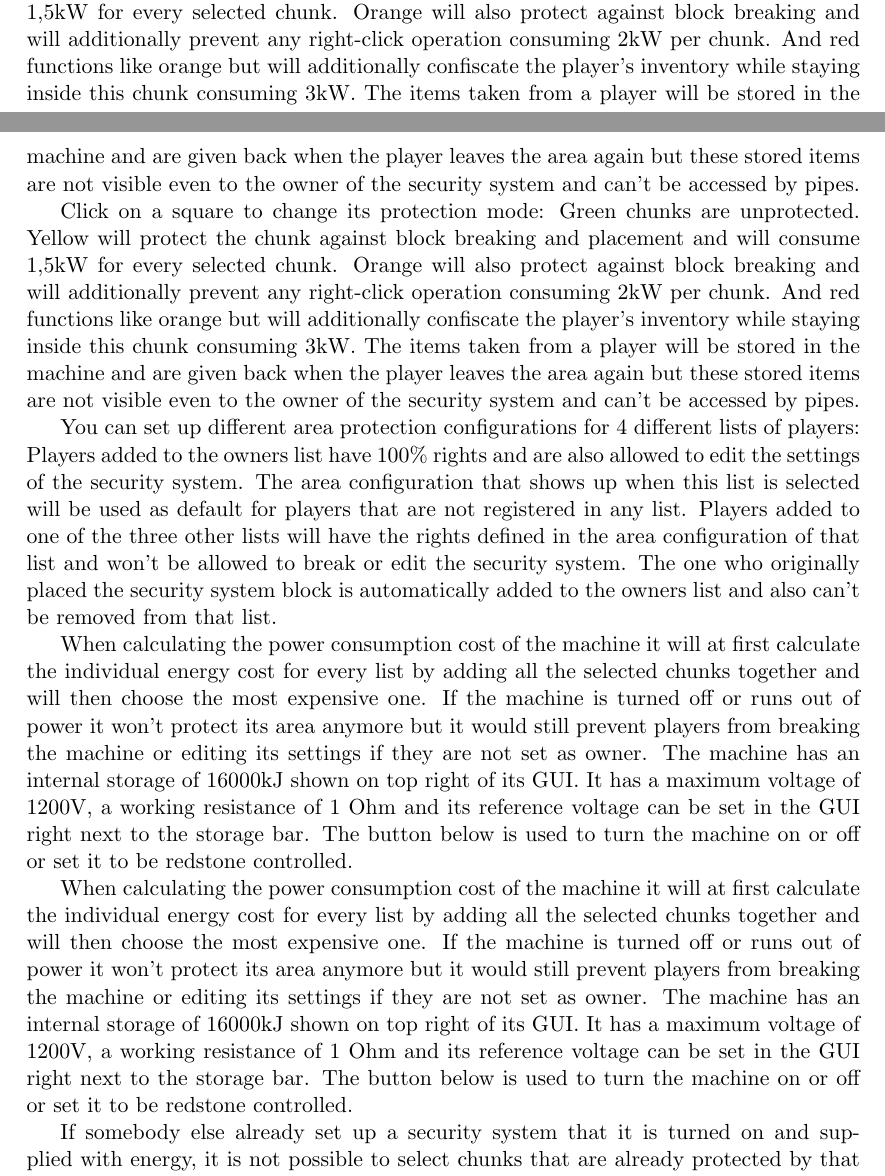
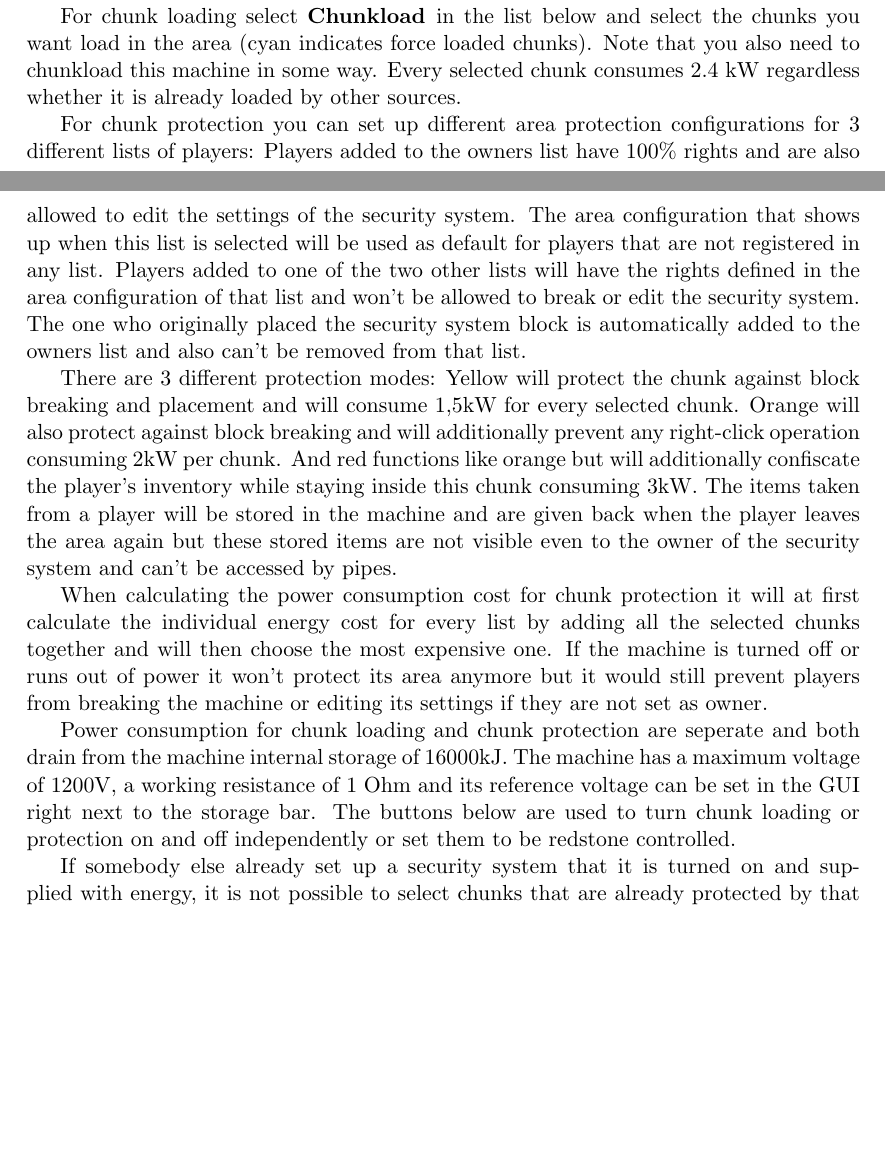
Before and after one commit to CD4017BE/InductiveAutomation, a LaTeX document (doc/manual/InductiveAutomationManual.tex): two parts of pages 33 and 34 of 35 before the commit and two parts of pages 33 and 34 of 34 after it, joined at a grey line, cut at the place of the change, the shorter picture padded with empty space. Compiled offline with pdfLaTeX.

Commit message:
updated Manual to 3.7.1 content

```diff
--- a/doc/manual/InductiveAutomationManual.tex
+++ b/doc/manual/InductiveAutomationManual.tex
@@ -62,7 +62,7 @@
 
 \title{Inductive Automation Manual}
 \author{by CD4017BE}
-\date{mod version: 3.7.0}
+\date{mod version: 3.7.1}
 
 \begin{document}
  \maketitle
@@ -536,15 +536,15 @@ The control mode defines how the direction of the engine force is controlled: In
 \subsection{Chunk loading and protection}
 The \bf chunk loading \& protection manager \rm can keep chunks loaded and/or prevent other players from editing the world within a specific chunk-based area and requires a continuous energy supply to function. In its GUI there is a 8x8 raster of colored squares. Each square represents one chunk (16x16 area from 0 to 256) of the world and the small cross in the middle shows the location of this machine.
 
-Click on a square to change its protection mode: Green chunks are unprotected. Yellow will protect the chunk against block breaking and placement and will consume 1,5kW for every selected chunk. Orange will also protect against block breaking and will additionally prevent any right-click operation consuming 2kW per chunk. And red functions like orange but will additionally confiscate the player's inventory while staying inside this chunk consuming 3kW. The items taken from a player will be stored in the machine and are given back when the player leaves the area again but these stored items are not visible even to the owner of the security system and can't be accessed by pipes.
+For chunk loading select \bf Chunkload \rm in the list below and select the chunks you want load in the area (cyan indicates force loaded chunks). Note that you also need to chunkload this machine in some way. Every selected chunk consumes 2.4 kW regardless whether it is already loaded by other sources.
 
-Click on a square to change its protection mode: Green chunks are unprotected. Yellow will protect the chunk against block breaking and placement and will consume 1,5kW for every selected chunk. Orange will also protect against block breaking and will additionally prevent any right-click operation consuming 2kW per chunk. And red functions like orange but will additionally confiscate the player's inventory while staying inside this chunk consuming 3kW. The items taken from a player will be stored in the machine and are given back when the player leaves the area again but these stored items are not visible even to the owner of the security system and can't be accessed by pipes.
+For chunk protection you can set up different area protection configurations for 3 different lists of players: Players added to the owners list have 100\% rights and are also allowed to edit the settings of the security system. The area configuration that shows up when this list is selected will be used as default for players that are not registered in any list. Players added to one of the two other lists will have the rights defined in the area configuration of that list and won't be allowed to break or edit the security system. The one who originally placed the security system block is automatically added to the owners list and also can't be removed from that list.
 
-You can set up different area protection configurations for 4 different lists of players: Players added to the owners list have 100\% rights and are also allowed to edit the settings of the security system. The area configuration that shows up when this list is selected will be used as default for players that are not registered in any list. Players added to one of the three other lists will have the rights defined in the area configuration of that list and won't be allowed to break or edit the security system. The one who originally placed the security system block is automatically added to the owners list and also can't be removed from that list.
+There are 3 different protection modes: Yellow will protect the chunk against block breaking and placement and will consume 1,5kW for every selected chunk. Orange will also protect against block breaking and will additionally prevent any right-click operation consuming 2kW per chunk. And red functions like orange but will additionally confiscate the player's inventory while staying inside this chunk consuming 3kW. The items taken from a player will be stored in the machine and are given back when the player leaves the area again but these stored items are not visible even to the owner of the security system and can't be accessed by pipes.
 
-When calculating the power consumption cost of the machine it will at first calculate the individual energy cost for every list by adding all the selected chunks together and will then choose the most expensive one. If the machine is turned off or runs out of power it won't protect its area anymore but it would still prevent players from breaking the machine or editing its settings if they are not set as owner. The machine has an internal storage of 16000kJ shown on top right of its GUI. It has a maximum voltage of 1200V, a working resistance of 1 Ohm and its reference voltage can be set in the GUI right next to the storage bar. The button below is used to turn the machine on or off or set it to be redstone controlled.
+When calculating the power consumption cost for chunk protection it will at first calculate the individual energy cost for every list by adding all the selected chunks together and will then choose the most expensive one. If the machine is turned off or runs out of power it won't protect its area anymore but it would still prevent players from breaking the machine or editing its settings if they are not set as owner.
 
-When calculating the power consumption cost of the machine it will at first calculate the individual energy cost for every list by adding all the selected chunks together and will then choose the most expensive one. If the machine is turned off or runs out of power it won't protect its area anymore but it would still prevent players from breaking the machine or editing its settings if they are not set as owner. The machine has an internal storage of 16000kJ shown on top right of its GUI. It has a maximum voltage of 1200V, a working resistance of 1 Ohm and its reference voltage can be set in the GUI right next to the storage bar. The button below is used to turn the machine on or off or set it to be redstone controlled.
+Power consumption for chunk loading and chunk protection are seperate and both drain from the machine internal storage of 16000kJ. The machine has a maximum voltage of 1200V, a working resistance of 1 Ohm and its reference voltage can be set in the GUI right next to the storage bar. The buttons below are used to turn chunk loading or protection on and off independently or set them to be redstone controlled.
 
 If somebody else already set up a security system that it is turned on and supplied with energy, it is not possible to select chunks that are already protected by that machine. Also all the other world interacting machines in this mod will check if the last player that was editing the machine's settings is allowed to place or break blocks there. If the machine is processing commands from a Computercraft computer it will use "computer\#id" as user name, where 'id' is the ID number of the computer sending the commands. And an antimatter bomb that has any protected chunk within 256 blocks distance will just reset its countdown when reaching 0t instead of detonating.
 
```
Also changed, not shown: doc/manual/InductiveAutomationManual.pdf.
